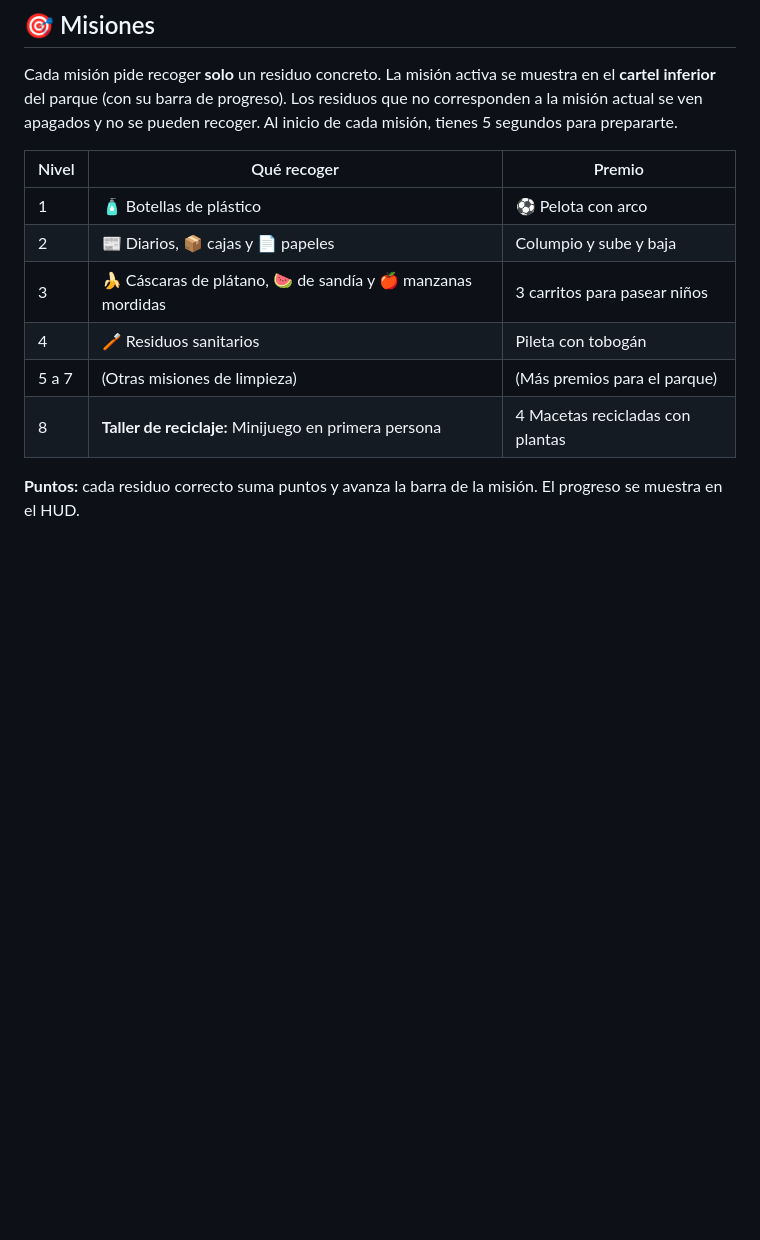
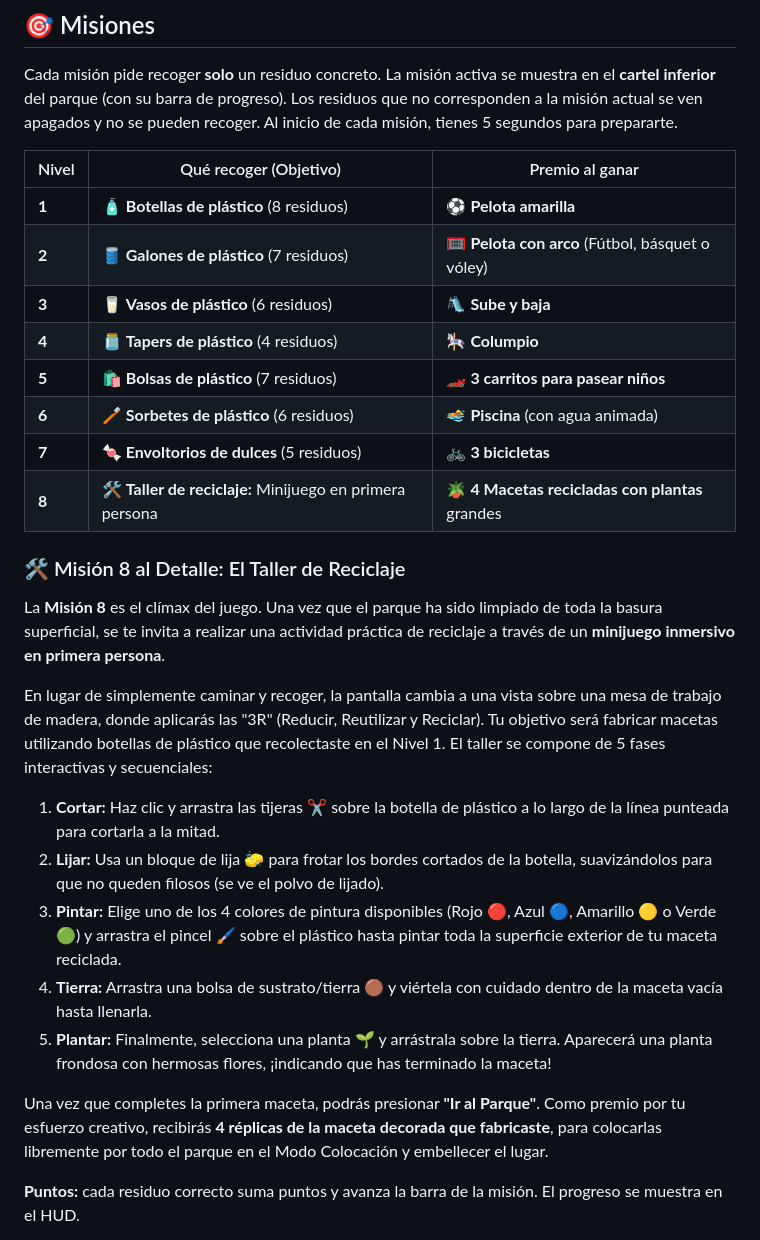
Before and after one commit to antonellaavalosc-ux/ecologIA, a Markdown page: README.md, the part around the change. Drawn GitHub-style; blank space fills up the shorter version.

Commit message:
docs: Detail all 8 missions and extensively describe the Mission 8 minigame

```diff
--- a/README.md
+++ b/README.md
@@ -8,14 +8,29 @@ Recorre el parque, que está **sucio y descuidado**, y completa cada **misión**
 
 Cada misión pide recoger **solo** un residuo concreto. La misión activa se muestra en el **cartel inferior** del parque (con su barra de progreso). Los residuos que no corresponden a la misión actual se ven apagados y no se pueden recoger. Al inicio de cada misión, tienes 5 segundos para prepararte.
 
-| Nivel | Qué recoger | Premio |
+| Nivel | Qué recoger (Objetivo) | Premio al ganar |
 |---|---|---|
-| 1 | 🧴 Botellas de plástico | ⚽ Pelota con arco |
-| 2 | 📰 Diarios, 📦 cajas y 📄 papeles | Columpio y sube y baja |
-| 3 | 🍌 Cáscaras de plátano, 🍉 de sandía y 🍎 manzanas mordidas | 3 carritos para pasear niños |
-| 4 | 🪥 Residuos sanitarios | Pileta con tobogán |
-| 5 a 7 | (Otras misiones de limpieza) | (Más premios para el parque) |
-| 8 | **Taller de reciclaje:** Minijuego en primera persona | 4 Macetas recicladas con plantas |
+| **1** | 🧴 **Botellas de plástico** (8 residuos) | ⚽ **Pelota amarilla** |
+| **2** | 🛢️ **Galones de plástico** (7 residuos) | 🥅 **Pelota con arco** (Fútbol, básquet o vóley) |
+| **3** | 🥛 **Vasos de plástico** (6 residuos) | 🛝 **Sube y baja** |
+| **4** | 🫙 **Tapers de plástico** (4 residuos) | 🎠 **Columpio** |
+| **5** | 🛍️ **Bolsas de plástico** (7 residuos) | 🏎️ **3 carritos para pasear niños** |
+| **6** | 🪥 **Sorbetes de plástico** (6 residuos) | 🏊 **Piscina** (con agua animada) |
+| **7** | 🍬 **Envoltorios de dulces** (5 residuos) | 🚲 **3 bicicletas** |
+| **8** | 🛠️ **Taller de reciclaje:** Minijuego en primera persona | 🪴 **4 Macetas recicladas con plantas** grandes |
+
+### 🛠️ Misión 8 al Detalle: El Taller de Reciclaje
+La **Misión 8** es el clímax del juego. Una vez que el parque ha sido limpiado de toda la basura superficial, se te invita a realizar una actividad práctica de reciclaje a través de un **minijuego inmersivo en primera persona**.
+
+En lugar de simplemente caminar y recoger, la pantalla cambia a una vista sobre una mesa de trabajo de madera, donde aplicarás las "3R" (Reducir, Reutilizar y Reciclar). Tu objetivo será fabricar macetas utilizando botellas de plástico que recolectaste en el Nivel 1. El taller se compone de 5 fases interactivas y secuenciales:
+
+1. **Cortar:** Haz clic y arrastra las tijeras ✂️ sobre la botella de plástico a lo largo de la línea punteada para cortarla a la mitad.
+2. **Lijar:** Usa un bloque de lija 🧽 para frotar los bordes cortados de la botella, suavizándolos para que no queden filosos (se ve el polvo de lijado).
+3. **Pintar:** Elige uno de los 4 colores de pintura disponibles (Rojo 🔴, Azul 🔵, Amarillo 🟡 o Verde 🟢) y arrastra el pincel 🖌️ sobre el plástico hasta pintar toda la superficie exterior de tu maceta reciclada.
+4. **Tierra:** Arrastra una bolsa de sustrato/tierra 🟤 y viértela con cuidado dentro de la maceta vacía hasta llenarla.
+5. **Plantar:** Finalmente, selecciona una planta 🌱 y arrástrala sobre la tierra. Aparecerá una planta frondosa con hermosas flores, ¡indicando que has terminado la maceta!
+
+Una vez que completes la primera maceta, podrás presionar **"Ir al Parque"**. Como premio por tu esfuerzo creativo, recibirás **4 réplicas de la maceta decorada que fabricaste**, para colocarlas libremente por todo el parque en el Modo Colocación y embellecer el lugar.
 
 **Puntos:** cada residuo correcto suma puntos y avanza la barra de la misión. El progreso se muestra en el HUD.
 
```
